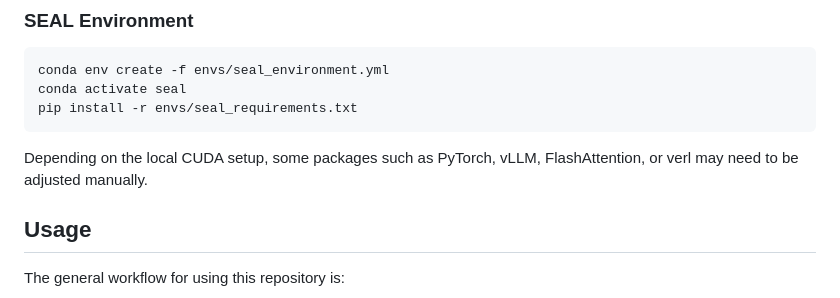
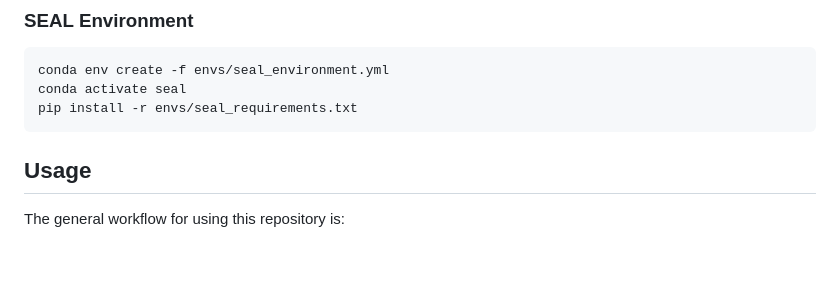
Before and after one commit to maxhffr/bachelor-thesis-code, a Markdown page: README.md, the part around the change. Rendered like a GitHub page; blank space fills up the shorter version.

````diff
--- a/README.md
+++ b/README.md
@@ -52,8 +52,6 @@ conda env create -f envs/seal_environment.yml
 conda activate seal
 pip install -r envs/seal_requirements.txt
 ```
-
-Depending on the local CUDA setup, some packages such as PyTorch, vLLM, FlashAttention, or verl may need to be adjusted manually.
 
 ## Usage
 
````
